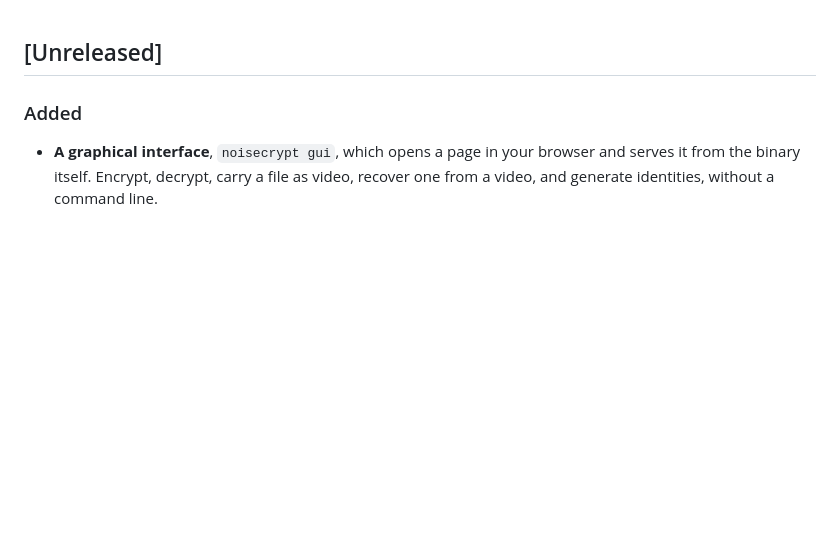
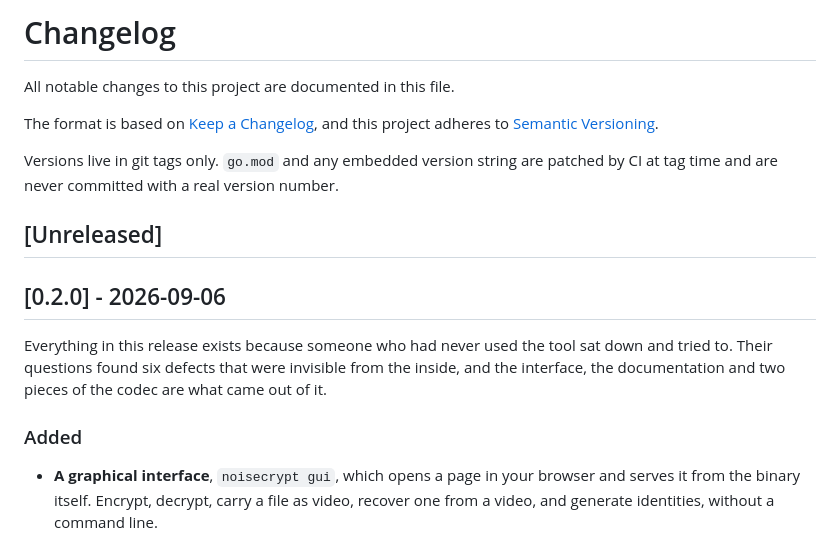
Before and after one commit to bzhzion/noisecrypt, a Markdown page: CHANGELOG.md, the part around the change. Drawn GitHub-style; blank space fills up the shorter version.

Commit message:
chore(release): promouvoir le changelog en 0.2.0
Restaure au passage l'en-tete du fichier, que mon script de restructuration
avait mange sans que rien ne le signale : il reconstruisait le fichier a partir
de la section [Unreleased] et laissait tomber tout ce qui la precedait, donc le
titre, la reference a Keep a Changelog et la note disant que les versions vivent
dans les tags. Le fichier commencait par `## [Unreleased]` a la ligne 1 depuis
quelques heures. Trouve en regardant sa structure avant de poser le tag, ce qui
est exactement le moment de le regarder.

```diff
--- a/CHANGELOG.md
+++ b/CHANGELOG.md
@@ -1,4 +1,21 @@
+# Changelog
+
+All notable changes to this project are documented in this file.
+
+The format is based on [Keep a Changelog](https://keepachangelog.com/en/1.1.0/),
+and this project adheres to [Semantic Versioning](https://semver.org/spec/v2.0.0.html).
+
+Versions live in git tags only. `go.mod` and any embedded version string are
+patched by CI at tag time and are never committed with a real version number.
+
 ## [Unreleased]
+
+## [0.2.0] - 2026-09-06
+
+Everything in this release exists because someone who had never used the tool sat down and
+tried to. Their questions found six defects that were invisible from the inside, and the
+interface, the documentation and two pieces of the codec are what came out of it.
+
 
 ### Added
 
```
